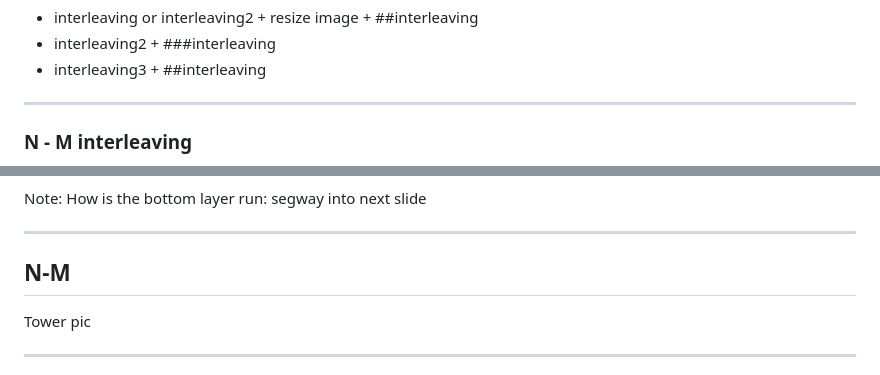
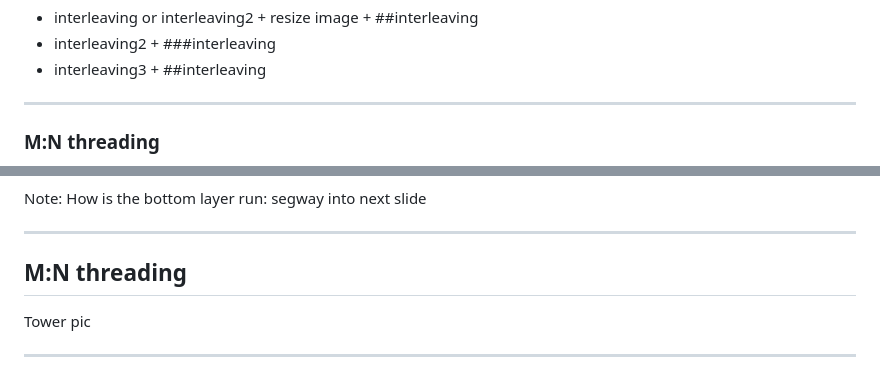
Before and after one commit to SystemFw/Scala-World-2019, a Markdown page: fibers.md, 2 parts joined by grey strips. Rendered like a GitHub page.

Commit message:
Rename M:N pic

```diff
--- a/fibers.md
+++ b/fibers.md
@@ -197,5 +197,5 @@ TODO can try
 
 ----
 
-### N - M interleaving
+### M:N threading
 
@@ -207,7 +207,7 @@ How is the bottom layer run: segway into next slide
 
 ----
 
-## N-M
+## M:N threading
 
 Tower pic
 
```
Also changed, not shown: other parts of fibers.md (+1 -1 lines), img/M:n.png (renamed from img/N-to-M.png).
